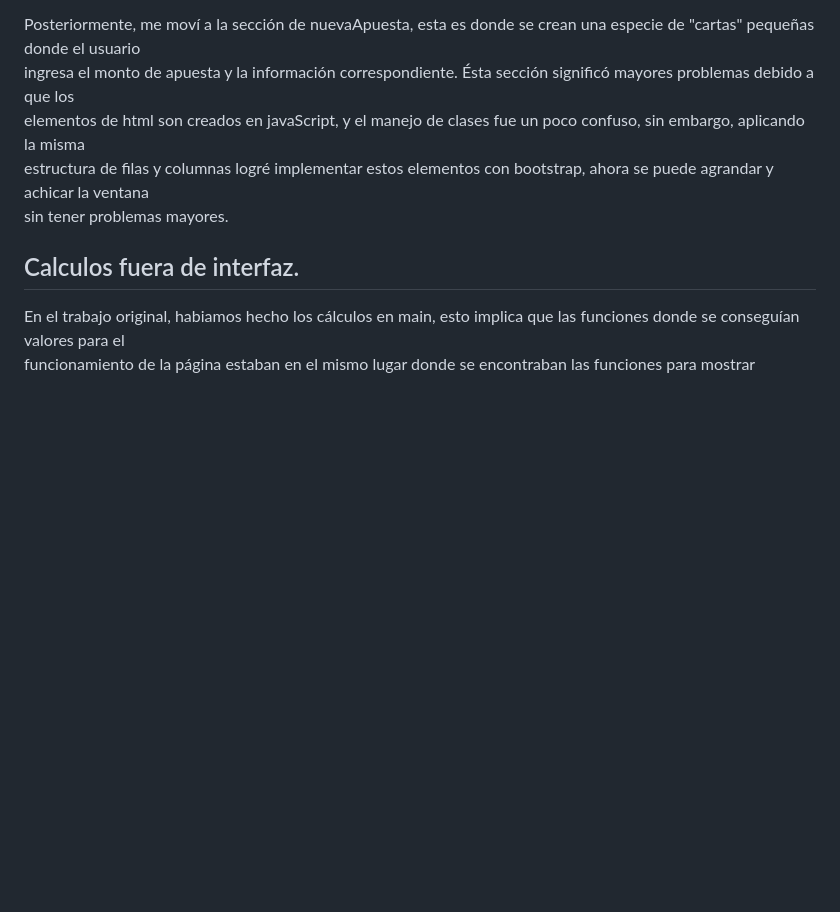
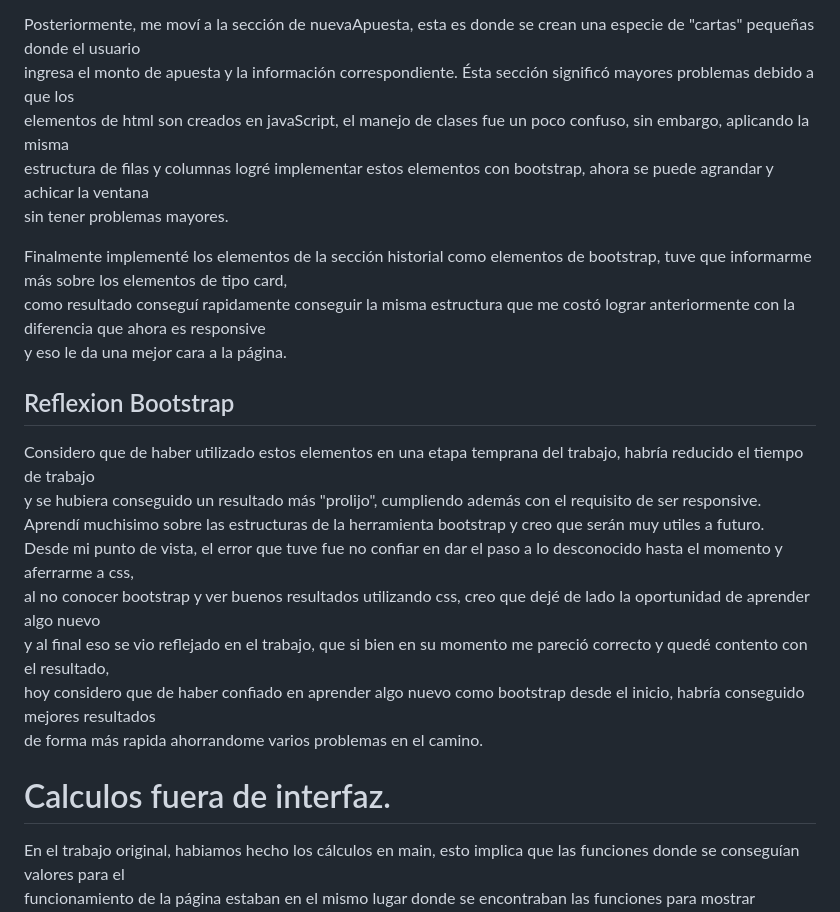
Before and after one commit to IngSoft-FIS-2024-1/segunda-instancia-meizoso, a Markdown page: docs/explicacionSegundaInstancia.md, the part around the change. Drawn GitHub-style; blank space fills up the shorter version.

Commit message:
informe elementos bootrstrap + reflexion

```diff
--- a/docs/explicacionSegundaInstancia.md
+++ b/docs/explicacionSegundaInstancia.md
@@ -28,11 +28,26 @@ el tamaño de la ventana cambia, los elementos cambian sus propiedades respectiv
 
 Posteriormente, me moví a la sección de nuevaApuesta, esta es donde se crean una especie de "cartas" pequeñas donde el usuario
 ingresa el monto de apuesta y la información correspondiente. Ésta sección significó mayores problemas debido a que los
-elementos de html son creados en javaScript, y el manejo de clases fue un poco confuso, sin embargo, aplicando la misma
+elementos de html son creados en javaScript, el manejo de clases fue un poco confuso, sin embargo, aplicando la misma
 estructura de filas y columnas logré implementar estos elementos con bootstrap, ahora se puede agrandar y achicar la ventana
 sin tener problemas mayores.
 
-## Calculos fuera de interfaz.
+Finalmente implementé los elementos de la sección historial como elementos de bootstrap, tuve que informarme más sobre los elementos de tipo card,
+como resultado conseguí rapidamente conseguir la misma estructura que me costó lograr anteriormente con la diferencia que ahora es responsive
+y eso le da una mejor cara a la página.
+
+## Reflexion Bootstrap
+
+Considero que de haber utilizado estos elementos en una etapa temprana del trabajo, habría reducido el tiempo de trabajo
+y se hubiera conseguido un resultado más "prolijo", cumpliendo además con el requisito de ser responsive.
+Aprendí muchisimo sobre las estructuras de la herramienta bootstrap y creo que serán muy utiles a futuro.
+Desde mi punto de vista, el error que tuve fue no confiar en dar el paso a lo desconocido hasta el momento y aferrarme a css,
+al no conocer bootstrap y ver buenos resultados utilizando css, creo que dejé de lado la oportunidad de aprender algo nuevo
+y al final eso se vio reflejado en el trabajo, que si bien en su momento me pareció correcto y quedé contento con el resultado,
+hoy considero que de haber confiado en aprender algo nuevo como bootstrap desde el inicio, habría conseguido mejores resultados
+de forma más rapida ahorrandome varios problemas en el camino.
+
+# Calculos fuera de interfaz.
 
 En el trabajo original, habiamos hecho los cálculos en main, esto implica que las funciones donde se conseguían valores para el
 funcionamiento de la página estaban en el mismo lugar donde se encontraban las funciones para mostrar elementos visualmente.
```
